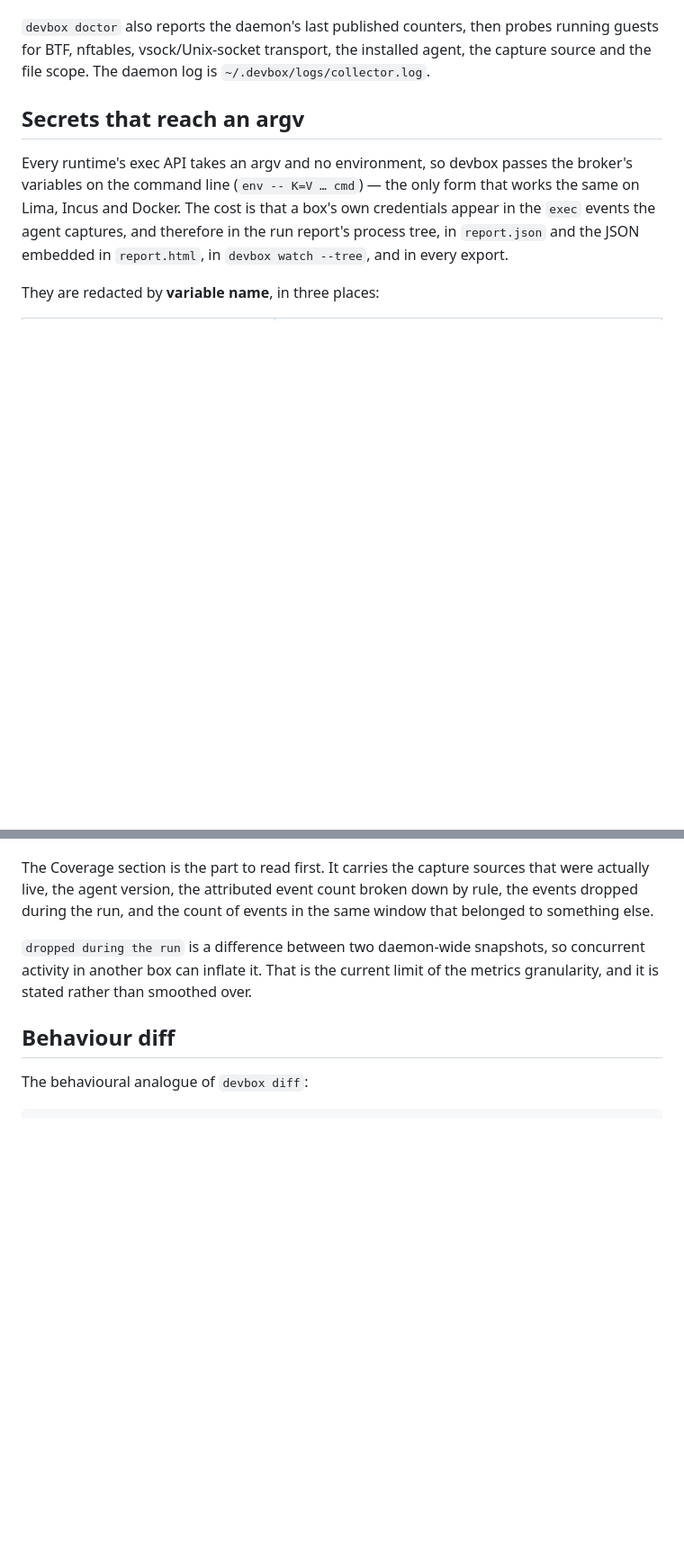
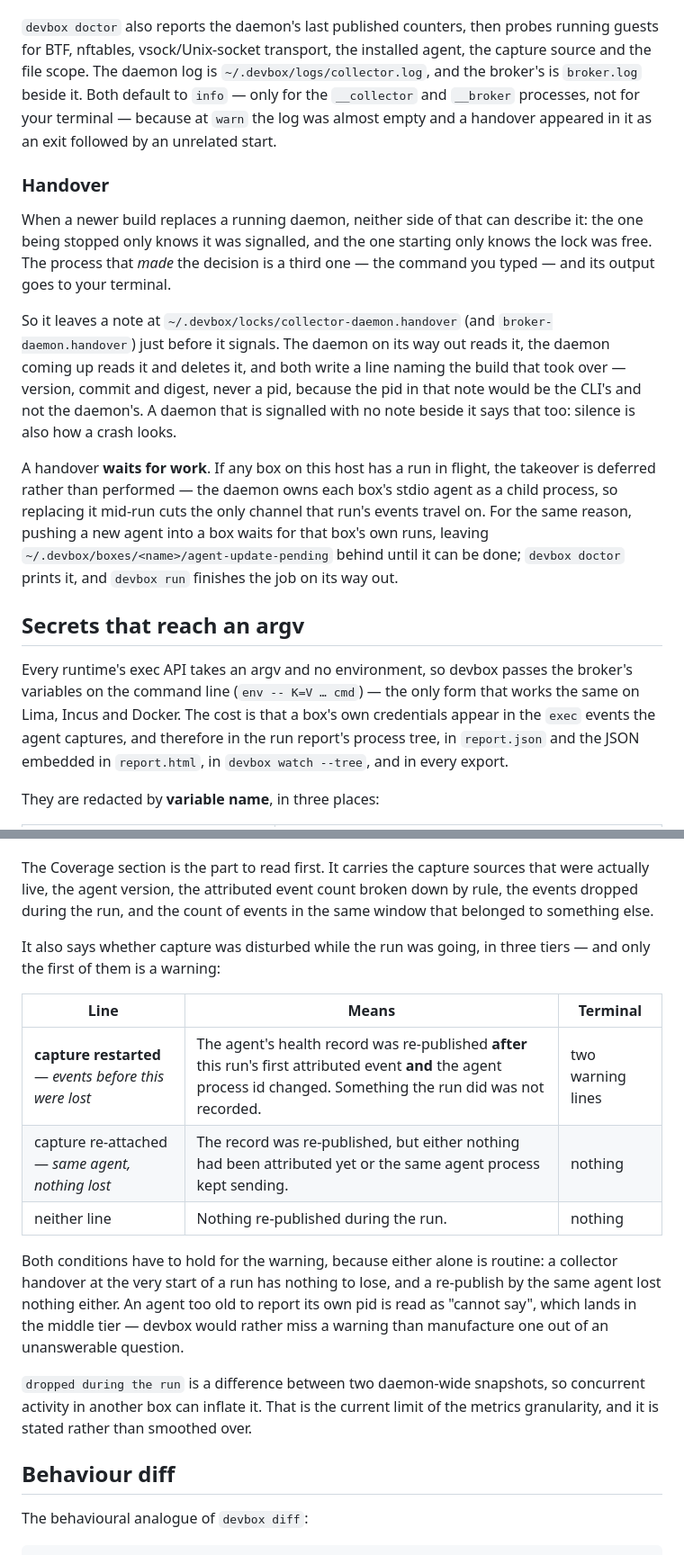
Before and after one commit to ethannortharc/devbox, a Markdown page: docs/observability.md, 2 parts joined by grey strips. Shown at 90% size. Drawn GitHub-style; blank space fills up the shorter version.

```diff
--- a/docs/observability.md
+++ b/docs/observability.md
@@ -121,7 +121,33 @@ over rather than deferring to an equal version number.
 `devbox doctor` also reports the daemon's last published counters, then probes
 running guests for BTF, nftables, vsock/Unix-socket transport, the installed
 agent, the capture source and the file scope. The daemon log is
-`~/.devbox/logs/collector.log`.
+`~/.devbox/logs/collector.log`, and the broker's is `broker.log` beside it.
+Both default to `info` — only for the `__collector` and `__broker` processes,
+not for your terminal — because at `warn` the log was almost empty and a
+handover appeared in it as an exit followed by an unrelated start.
+
+### Handover
+
+When a newer build replaces a running daemon, neither side of that can
+describe it: the one being stopped only knows it was signalled, and the one
+starting only knows the lock was free. The process that *made* the decision is
+a third one — the command you typed — and its output goes to your terminal.
+
+So it leaves a note at `~/.devbox/locks/collector-daemon.handover` (and
+`broker-daemon.handover`) just before it signals. The daemon on its way out
+reads it, the daemon coming up reads it and deletes it, and both write a line
+naming the build that took over — version, commit and digest, never a pid,
+because the pid in that note would be the CLI's and not the daemon's. A daemon
+that is signalled with no note beside it says that too: silence is also how a
+crash looks.
+
+A handover **waits for work**. If any box on this host has a run in flight, the
+takeover is deferred rather than performed — the daemon owns each box's stdio
+agent as a child process, so replacing it mid-run cuts the only channel that
+run's events travel on. For the same reason, pushing a new agent into a box
+waits for that box's own runs, leaving
+`~/.devbox/boxes/<name>/agent-update-pending` behind until it can be done;
+`devbox doctor` prints it, and `devbox run` finishes the job on its way out.
 
 ## Secrets that reach an argv
 
@@ -305,6 +331,22 @@ The Coverage section is the part to read first. It carries the capture sources
 that were actually live, the agent version, the attributed event count broken
 down by rule, the events dropped during the run, and the count of events in the
 same window that belonged to something else.
+
+It also says whether capture was disturbed while the run was going, in three
+tiers — and only the first of them is a warning:
+
+| Line | Means | Terminal |
+|---|---|---|
+| **capture restarted** — *events before this were lost* | The agent's health record was re-published **after** this run's first attributed event **and** the agent process id changed. Something the run did was not recorded. | two warning lines |
+| capture re-attached — *same agent, nothing lost* | The record was re-published, but either nothing had been attributed yet or the same agent process kept sending. | nothing |
+| neither line | Nothing re-published during the run. | nothing |
+
+Both conditions have to hold for the warning, because either alone is
+routine: a collector handover at the very start of a run has nothing to lose,
+and a re-publish by the same agent lost nothing either. An agent too old to
+report its own pid is read as "cannot say", which lands in the middle tier —
+devbox would rather miss a warning than manufacture one out of an unanswerable
+question.
 
 `dropped during the run` is a difference between two daemon-wide snapshots, so
 concurrent activity in another box can inflate it. That is the current limit of
```
Also changed, not shown: README.md (+37 -3 lines), docs/quickstart-v5.md (+10 -1 lines).
